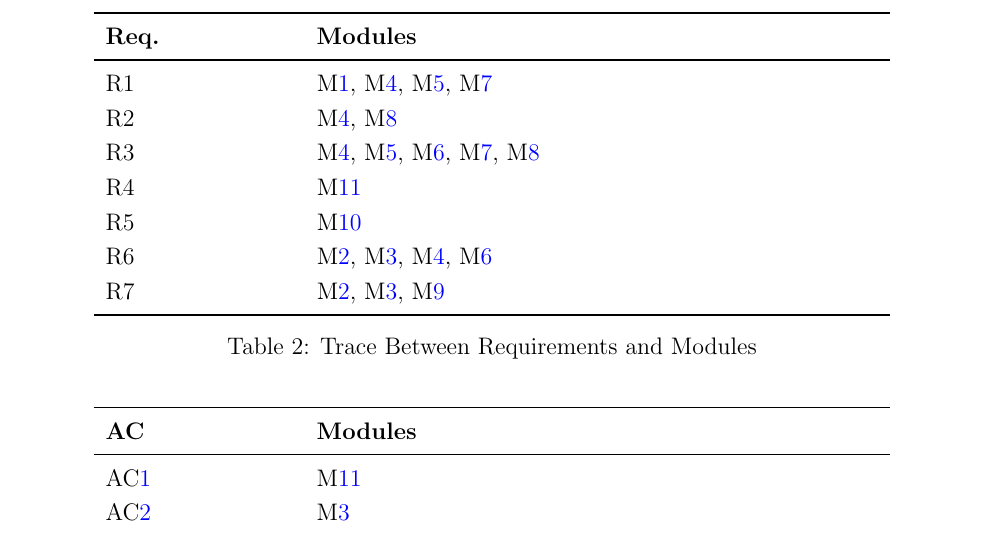
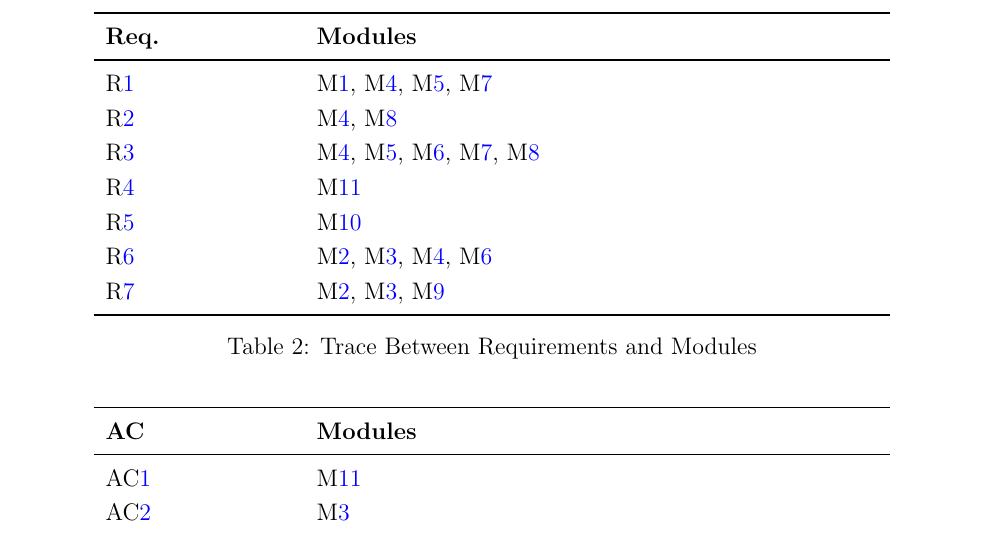
Before and after one commit to zakerl/Capstone_Project, a LaTeX document (docs/Design/SoftArchitecture/MG.tex): part of page 12 of 12, cut so that both start at the same text. Compiled offline with pdfLaTeX.

Commit message:
added link to SRS

```diff
--- a/docs/Design/SoftArchitecture/MG.tex
+++ b/docs/Design/SoftArchitecture/MG.tex
@@ -353,13 +353,13 @@ requirements and between the modules and the anticipated changes.
     \toprule
     \textbf{Req.} & \textbf{Modules}                                                                           \\
     \midrule
-    R1            & \mref{mBM}, \mref{mSA}, \mref{mDS_2}, \mref{mRTC}                               \\
-    R2            & \mref{mSA}, \mref{mMAA}                                                              \\
-    R3            & \mref{mSA}, \mref{mDS_2}, \mref{mPG}, \mref{mRTC}, \mref{mMAA}                                                                             \\
-    R4            & \mref{mPD}                                                    \\
-    R5            & \mref{mPS} \\
-    R6            & \mref{mDM}, \mref{mDS_1}, \mref{mSA}, \mref{mPG}\\
-    R7            & \mref{mDM}, \mref{mDS_1}, \mref{mGP}             \\
+    R\href{https://github.com/zakerl/Capstone_Project/blob/main/docs/SRS/SRS.pdf}{1}            & \mref{mBM}, \mref{mSA}, \mref{mDS_2}, \mref{mRTC}                               \\
+    R\href{https://github.com/zakerl/Capstone_Project/blob/main/docs/SRS/SRS.pdf}{2}            & \mref{mSA}, \mref{mMAA}                                                              \\
+    R\href{https://github.com/zakerl/Capstone_Project/blob/main/docs/SRS/SRS.pdf}{3}            & \mref{mSA}, \mref{mDS_2}, \mref{mPG}, \mref{mRTC}, \mref{mMAA}                                                                             \\
+    R\href{https://github.com/zakerl/Capstone_Project/blob/main/docs/SRS/SRS.pdf}{4}            & \mref{mPD}                                                    \\
+    R\href{https://github.com/zakerl/Capstone_Project/blob/main/docs/SRS/SRS.pdf}{5}            & \mref{mPS} \\
+    R\href{https://github.com/zakerl/Capstone_Project/blob/main/docs/SRS/SRS.pdf}{6}            & \mref{mDM}, \mref{mDS_1}, \mref{mSA}, \mref{mPG}\\
+    R\href{https://github.com/zakerl/Capstone_Project/blob/main/docs/SRS/SRS.pdf}{7}           & \mref{mDM}, \mref{mDS_1}, \mref{mGP}             \\
     \bottomrule
   \end{tabular}
   \caption{Trace Between Requirements and Modules}
```
Also changed, not shown: docs/Design/SoftArchitecture/MG.pdf.
